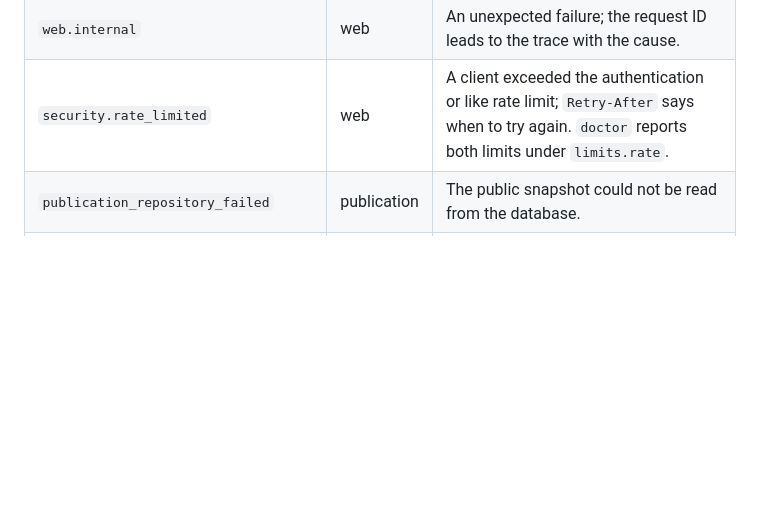
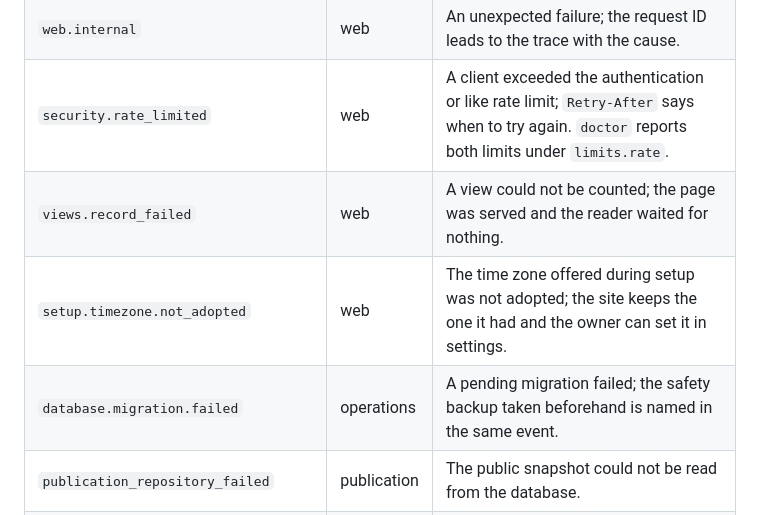
Before and after one commit to P4suta/simple-blog, a Markdown page: docs/diagnostics.md, the part around the change. Drawn GitHub-style; blank space fills up the shorter version.

Commit message:
Explain the three codes the merge gave names to
A code is a compatibility contract in three places: the constant that emits
it, the contract that lists it, and the catalogue that says what a reader
should do about it. The three codes this merge promoted from string literals
had the first two and not the third.

```diff
--- a/docs/diagnostics.md
+++ b/docs/diagnostics.md
@@ -40,6 +40,9 @@ strings, cookies, bearer capabilities, or request bodies.
 | `release.read` | web | The release store could not be read. |
 | `web.internal` | web | An unexpected failure; the request ID leads to the trace with the cause. |
 | `security.rate_limited` | web | A client exceeded the authentication or like rate limit; `Retry-After` says when to try again. `doctor` reports both limits under `limits.rate`. |
+| `views.record_failed` | web | A view could not be counted; the page was served and the reader waited for nothing. |
+| `setup.timezone.not_adopted` | web | The time zone offered during setup was not adopted; the site keeps the one it had and the owner can set it in settings. |
+| `database.migration.failed` | operations | A pending migration failed; the safety backup taken beforehand is named in the same event. |
 | `publication_repository_failed` | publication | The public snapshot could not be read from the database. |
 | `publication_compile_failed` | publication | The compiler rejected the snapshot; the site keeps its last release. |
 | `publication_release_store_failed` | publication | The compiled release could not be stored or activated. |
```
